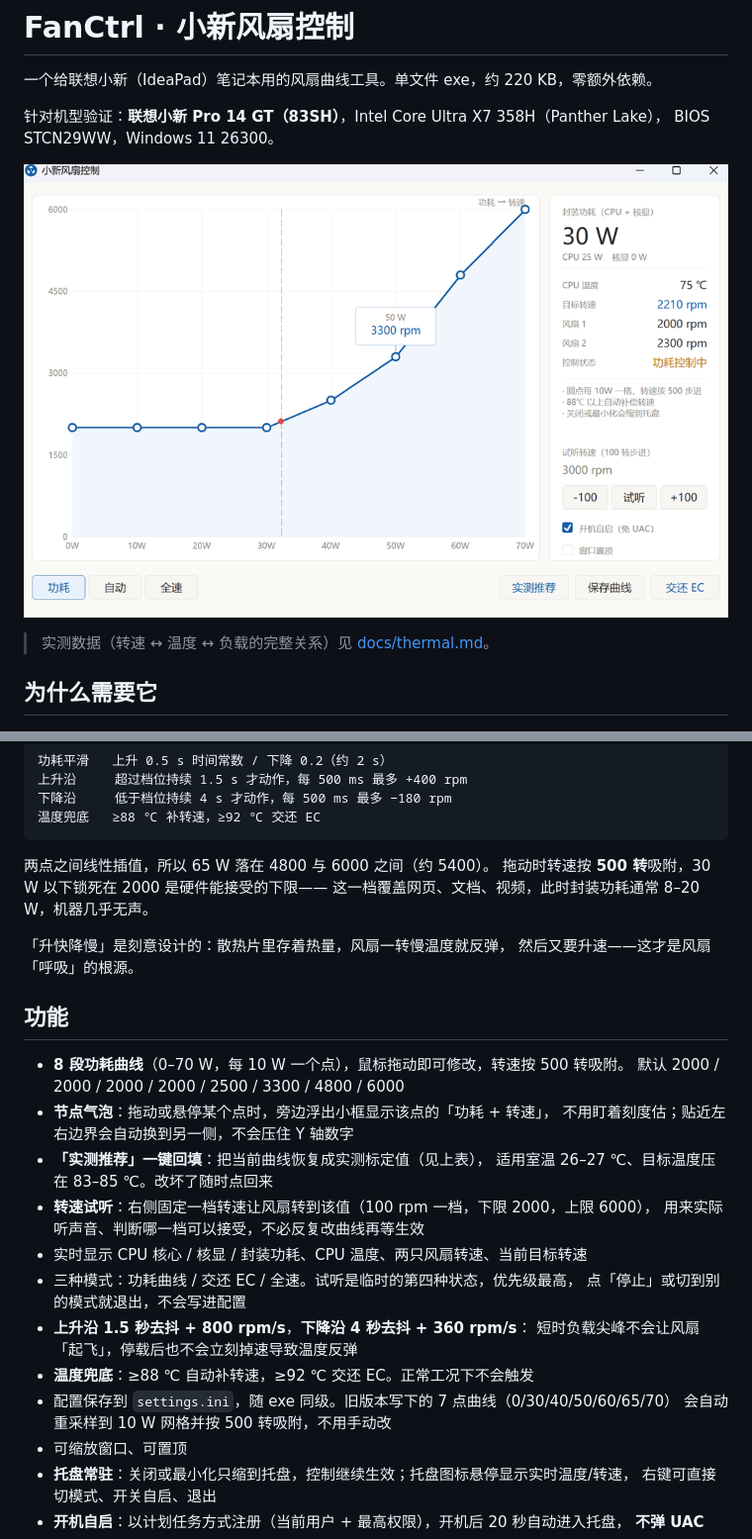
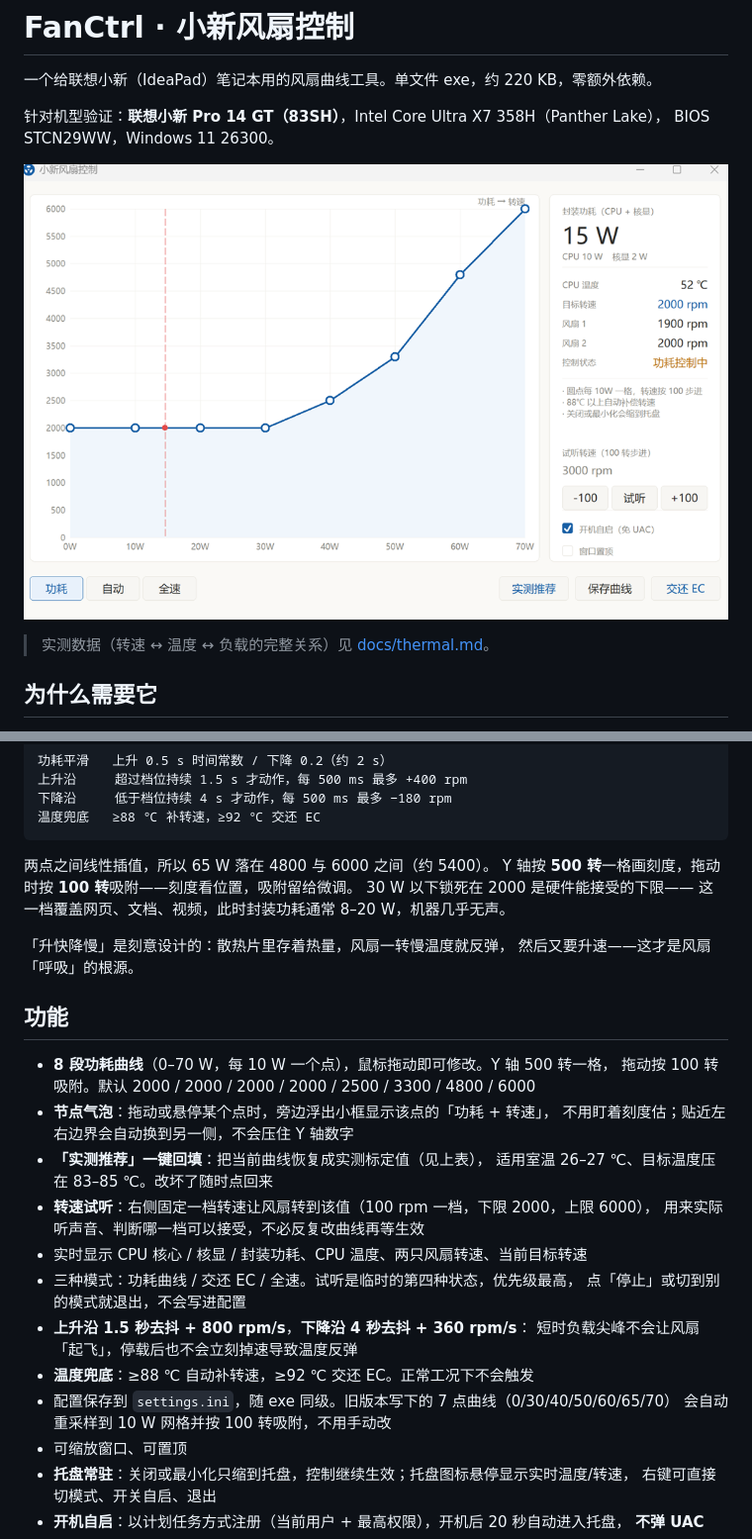
Before and after one commit to 450AIE/FanCtrl, a Markdown page: README.md, 2 parts joined by grey strips. Shown at 99% size. Rendered like a GitHub page; pictures changed too: docs/screenshot.png.

````diff
--- a/README.md
+++ b/README.md
@@ -57,7 +57,8 @@ BIOS STCN29WW，Windows 11 26300。
 ```
 
 两点之间线性插值，所以 65 W 落在 4800 与 6000 之间（约 5400）。
-拖动时转速按 **500 转**吸附，30 W 以下锁死在 2000 是硬件能接受的下限——
+Y 轴按 **500 转**一格画刻度，拖动时按 **100 转**吸附——刻度看位置，吸附留给微调。
+30 W 以下锁死在 2000 是硬件能接受的下限——
 这一档覆盖网页、文档、视频，此时封装功耗通常 8–20 W，机器几乎无声。
 
 「升快降慢」是刻意设计的：散热片里存着热量，风扇一转慢温度就反弹，
@@ -65,8 +66,8 @@ BIOS STCN29WW，Windows 11 26300。
 
 ## 功能
 
-- **8 段功耗曲线**（0–70 W，每 10 W 一个点），鼠标拖动即可修改，转速按 500 转吸附。
-  默认 2000 / 2000 / 2000 / 2000 / 2500 / 3300 / 4800 / 6000
+- **8 段功耗曲线**（0–70 W，每 10 W 一个点），鼠标拖动即可修改。Y 轴 500 转一格，
+  拖动按 100 转吸附。默认 2000 / 2000 / 2000 / 2000 / 2500 / 3300 / 4800 / 6000
 - **节点气泡**：拖动或悬停某个点时，旁边浮出小框显示该点的「功耗 + 转速」，
   不用盯着刻度估；贴近左右边界会自动换到另一侧，不会压住 Y 轴数字
 - **「实测推荐」一键回填**：把当前曲线恢复成实测标定值（见上表），
@@ -80,7 +81,7 @@ BIOS STCN29WW，Windows 11 26300。
   短时负载尖峰不会让风扇「起飞」，停载后也不会立刻掉速导致温度反弹
 - **温度兜底**：≥88 ℃ 自动补转速，≥92 ℃ 交还 EC。正常工况下不会触发
 - 配置保存到 `settings.ini`，随 exe 同级。旧版本写下的 7 点曲线（0/30/40/50/60/65/70）
-  会自动重采样到 10 W 网格并按 500 转吸附，不用手动改
+  会自动重采样到 10 W 网格并按 100 转吸附，不用手动改
 - 可缩放窗口、可置顶
 - **托盘常驻**：关闭或最小化只缩到托盘，控制继续生效；托盘图标悬停显示实时温度/转速，
   右键可直接切模式、开关自启、退出
````
Also changed, not shown: 2 other files.
